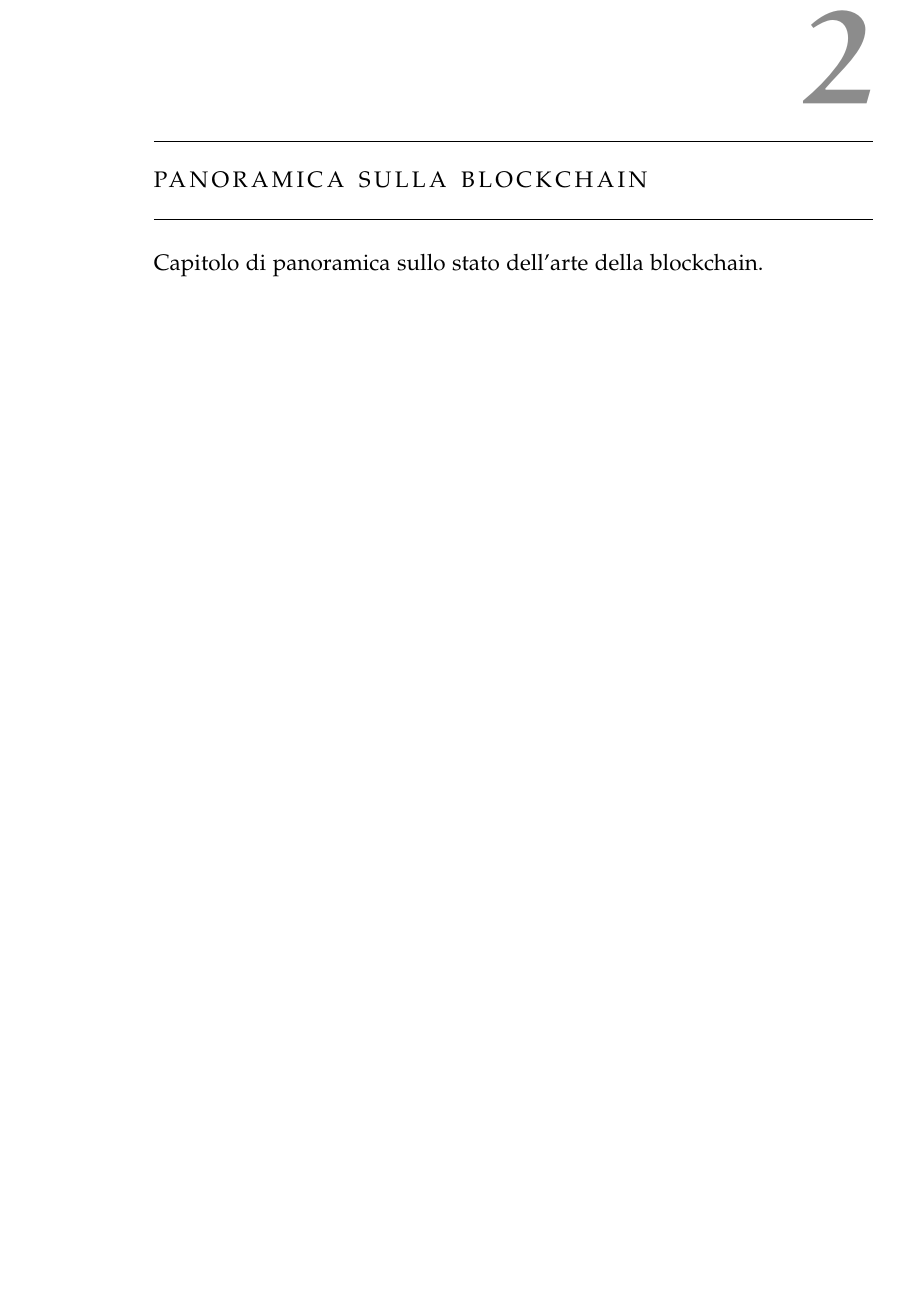
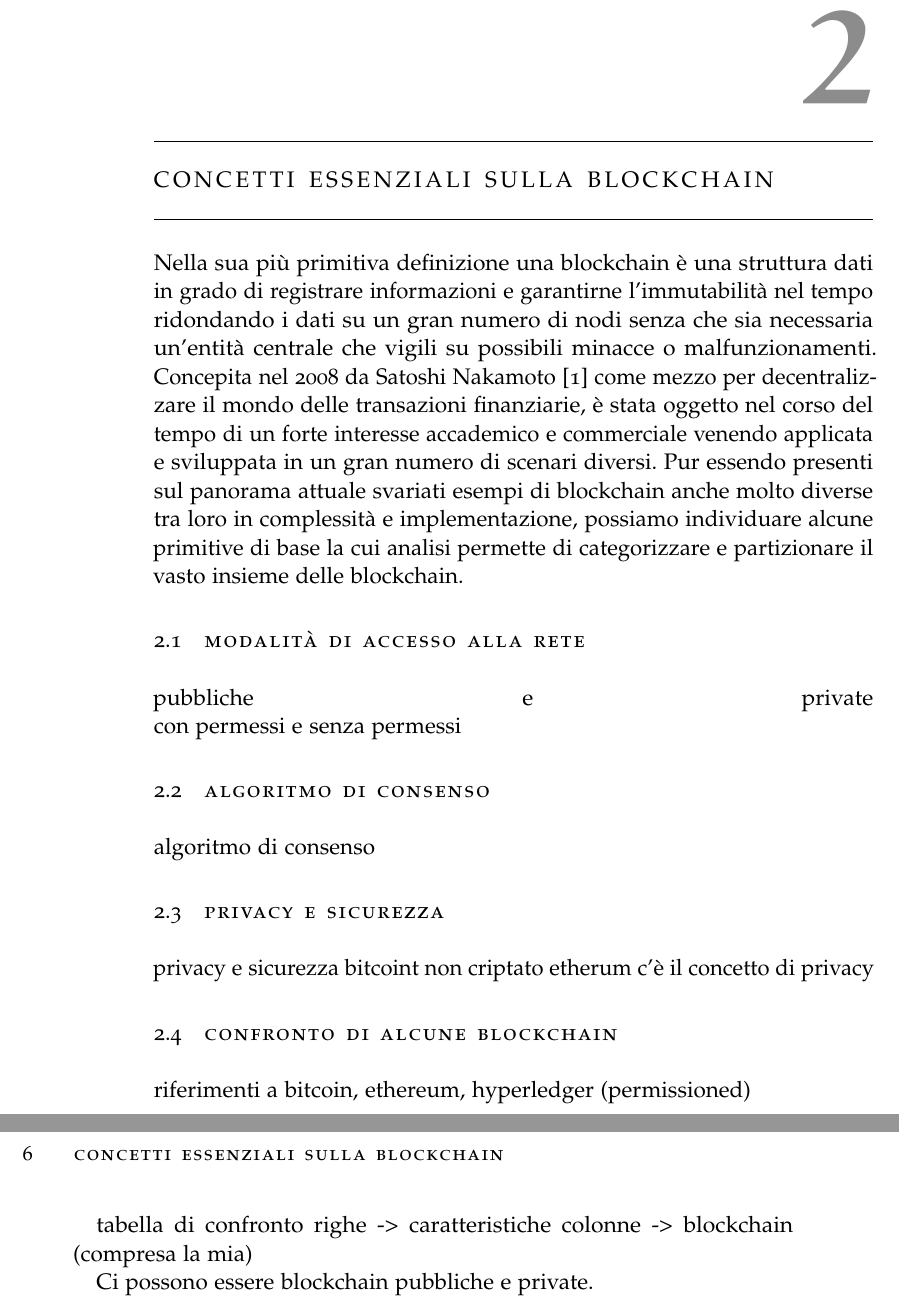
Before and after one commit to EvaristeGalois11/UniBlock, a LaTeX thesis (tesi/thesis.tex, which reads tesi/sezioni/chapter2.tex): part of page 7 of 9 before the commit and two parts of pages 7 and 8 of 9 after it, the two joined at a grey line, cut so that both start at the same text, the shorter picture padded with empty space. Compiled offline with pdfLaTeX; the source files are stored in an older character set and shown here as Unicode; a missing font is replaced by an installed copy or a similar font.

Commit message:
Impostata bibliografia e secondo capitolo

```diff
--- a/tesi/sezioni/chapter2.tex
+++ b/tesi/sezioni/chapter2.tex
@@ -1,3 +1,24 @@
-\chapter{Panoramica sulla blockchain}
+\chapter{Concetti essenziali sulla blockchain}
 
-Capitolo di panoramica sullo stato dell'arte della blockchain.
+Nella sua più primitiva definizione una blockchain è una struttura dati in grado di registrare informazioni e garantirne l'immutabilità nel tempo ridondando i dati su un gran numero di nodi senza che sia necessaria un'entità centrale che vigili su possibili minacce o malfunzionamenti. Concepita nel 2008 da Satoshi Nakamoto \cite{satoshi} come mezzo per decentralizzare il mondo delle transazioni finanziarie, è stata oggetto nel corso del tempo di un forte interesse accademico e commerciale venendo applicata e sviluppata in un gran numero di scenari diversi. Pur essendo presenti sul panorama attuale svariati esempi di blockchain anche molto diverse tra loro in complessità e implementazione, possiamo individuare alcune primitive di base la cui analisi permette di categorizzare e partizionare il vasto insieme delle blockchain.
+
+\section{Modalità di accesso alla rete}
+pubbliche e private\break
+con permessi e senza permessi
+
+\section{Algoritmo di consenso}
+algoritmo di consenso
+
+\section{Privacy e sicurezza}
+privacy e sicurezza
+bitcoint non criptato
+etherum c'è il concetto di privacy
+
+\section{Confronto di alcune blockchain}
+riferimenti a bitcoin, ethereum, hyperledger (permissioned)
+
+tabella di confronto
+righe -> caratteristiche
+colonne -> blockchain (compresa la mia)
+
+Ci possono essere blockchain pubbliche e private.
--- a/tesi/thesis.tex
+++ b/tesi/thesis.tex
@@ -45,6 +45,7 @@
 \usepackage{siunitx}
 %--------------------------------------------------------------
 \usepackage{lib/dia-classicthesis-ldpkg}
+\usepackage{hyperref}
 %--------------------------------------------------------------
 % Options for classicthesis.sty:
 % tocaligned eulerchapternumbers drafting linedheaders
```
Also changed, not shown: tesi/sezioni/bibliografia.bib (added, +6 -0 lines), tesi/sezioni/bibliografia.tex (deleted, +0 -7 lines), tesi/sezioni/chapter1.tex (+1 -1 lines), tesi/Makefile, tesi/thesis.pdf, tesi/thesis.tex (4 more changed lines).
